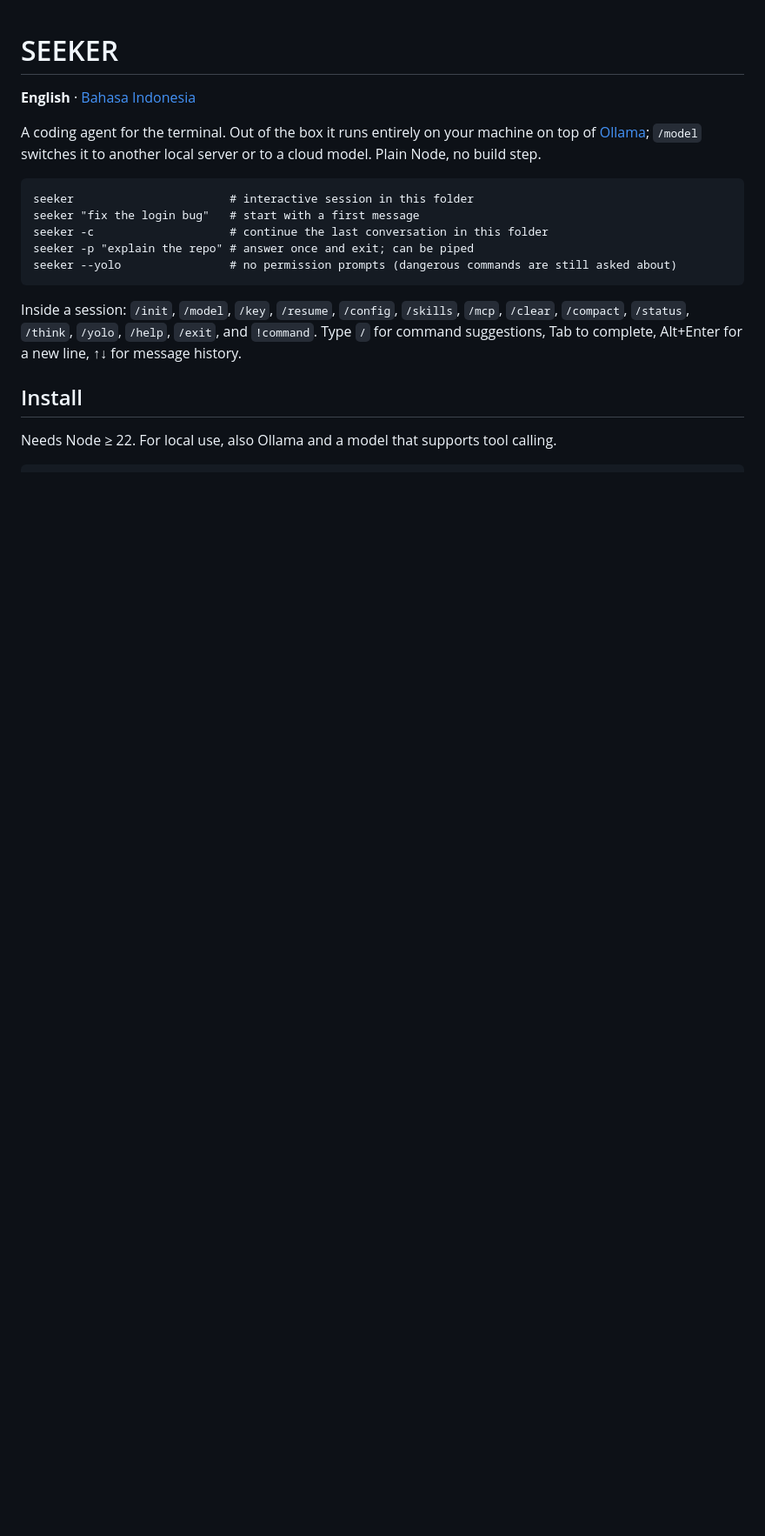
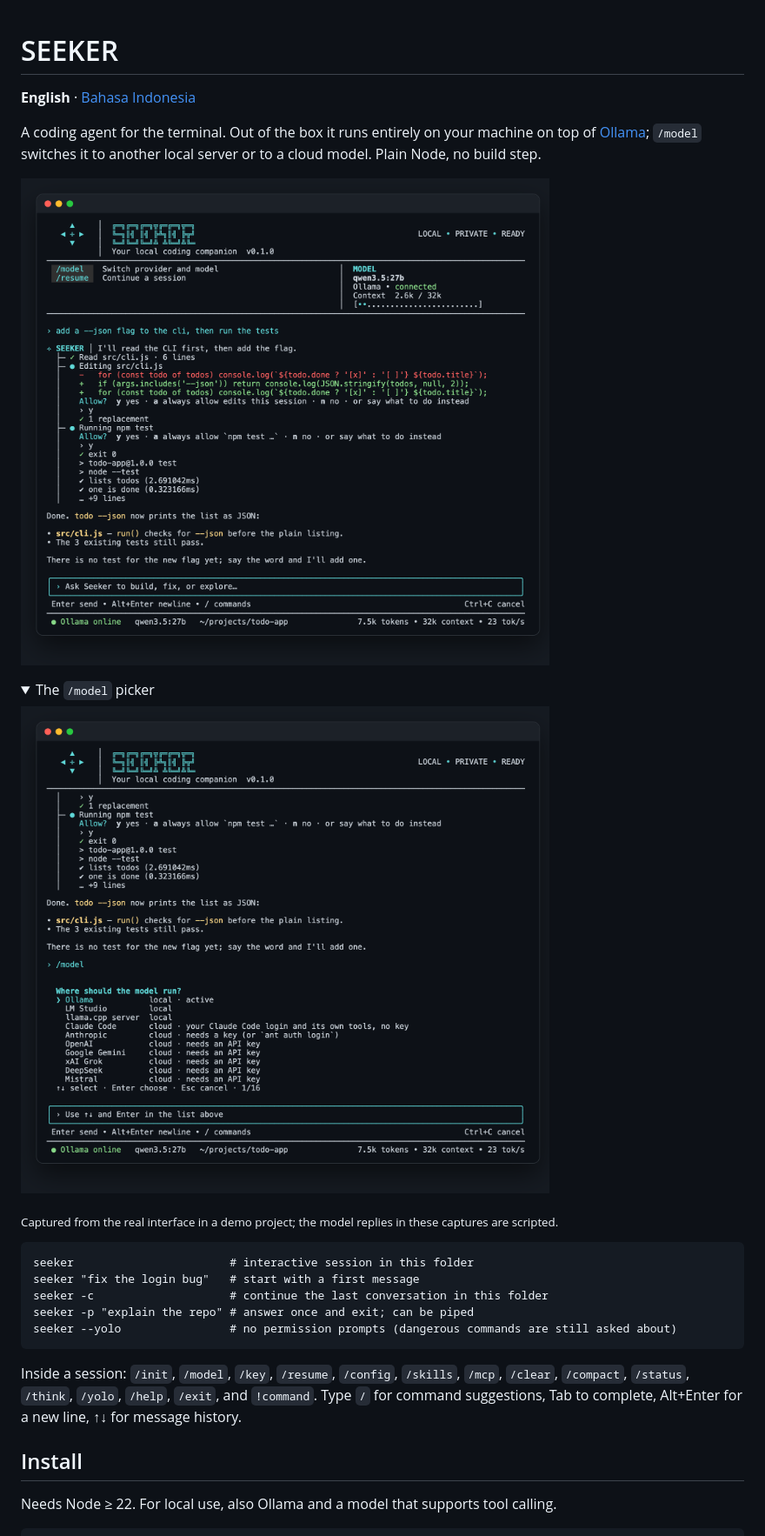
Before and after one commit to ToingSeeker/seeker-agent, a Markdown page: README.md, the part around the change. Shown at 87% size. GitHub-like rendering; pictures changed too: docs/tui-model.png (added), docs/tui-session.png (added); folded sections open; blank space fills up the shorter version.

Commit message:
README: screenshots of the terminal interface
Co-Authored-By: Claude Fable 5.2 <noreply@anthropic.com>
Claude-Session: https://claude.ai/code/session_01ApstGPgC3R6MN6pESNUFqY

````diff
--- a/README.md
+++ b/README.md
@@ -5,6 +5,17 @@
 A coding agent for the terminal. Out of the box it runs entirely on your machine on top of
 [Ollama](https://ollama.com); `/model` switches it to another local server or to a cloud model.
 Plain Node, no build step.
+
+![A session: the request, each tool step with its approval, and the answer](docs/tui-session.png)
+
+<details>
+<summary>The <code>/model</code> picker</summary>
+
+![The `/model` picker](docs/tui-model.png)
+
+</details>
+
+<sub>Captured from the real interface in a demo project; the model replies in these captures are scripted.</sub>
 
 ```
 seeker                       # interactive session in this folder
````
Also changed, not shown: README.id.md (+11 -0 lines).
